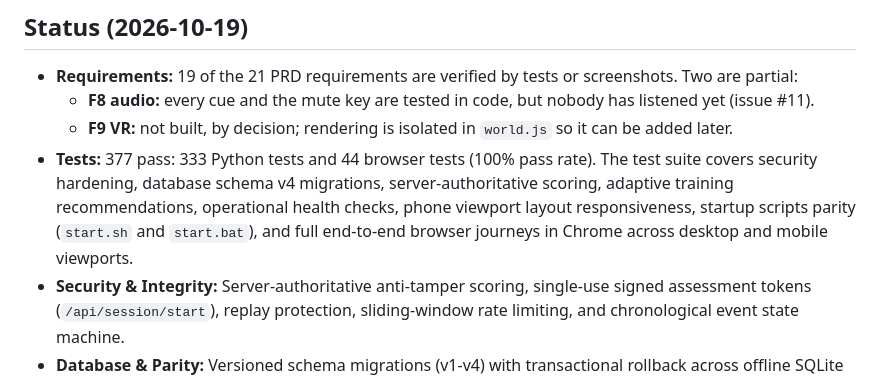
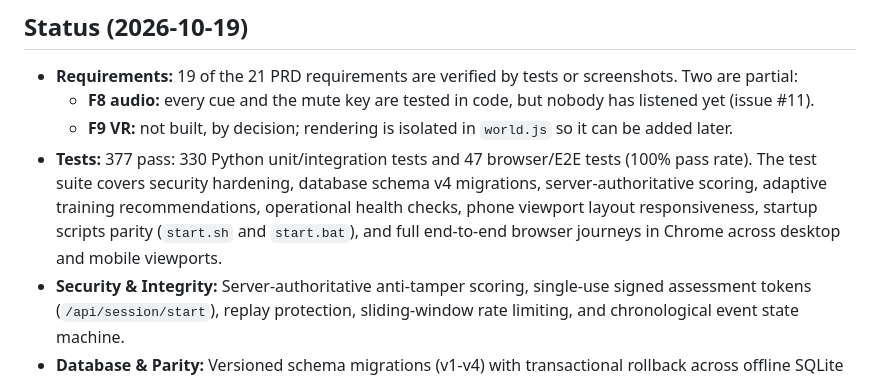
Before and after one commit to ammar-iitm/drone-sim-platform, a Markdown page: README.md, the part around the change. Rendered like a GitHub page.

Commit message:
docs: correct published commit SHA and XML-verified test breakdown (330 unit, 47 E2E)

```diff
--- a/README.md
+++ b/README.md
@@ -214,7 +214,7 @@ The browser tests block every non-local request, so they also check that nothing
 - **Requirements:** 19 of the 21 PRD requirements are verified by tests or screenshots. Two are partial:
   - **F8 audio:** every cue and the mute key are tested in code, but nobody has listened yet (issue #11).
   - **F9 VR:** not built, by decision; rendering is isolated in `world.js` so it can be added later.
-- **Tests:** 377 pass: 333 Python tests and 44 browser tests (100% pass rate). The test suite covers security hardening, database schema v4 migrations, server-authoritative scoring, adaptive training recommendations, operational health checks, phone viewport layout responsiveness, startup scripts parity (`start.sh` and `start.bat`), and full end-to-end browser journeys in Chrome across desktop and mobile viewports.
+- **Tests:** 377 pass: 330 Python unit/integration tests and 47 browser/E2E tests (100% pass rate). The test suite covers security hardening, database schema v4 migrations, server-authoritative scoring, adaptive training recommendations, operational health checks, phone viewport layout responsiveness, startup scripts parity (`start.sh` and `start.bat`), and full end-to-end browser journeys in Chrome across desktop and mobile viewports.
 - **Security & Integrity:** Server-authoritative anti-tamper scoring, single-use signed assessment tokens (`/api/session/start`), replay protection, sliding-window rate limiting, and chronological event state machine.
 - **Database & Parity:** Versioned schema migrations (v1-v4) with transactional rollback across offline SQLite and hosted PostgreSQL, read-only `/health` endpoint, and verified online backup/restore CLI (`scripts/backup.py`).
 - **AI Adaptive Practice:** Deterministic, explainable recommendation engine (`app/adaptive.py`) evaluating detection speed, classification precision, false alarms, and breach prevention.
```
Also changed, not shown: Improvement.md (+9 -5 lines), reports/FINAL_DEVELOPMENT_IMPROVEMENT_REPORT.md (+30 -23 lines).
